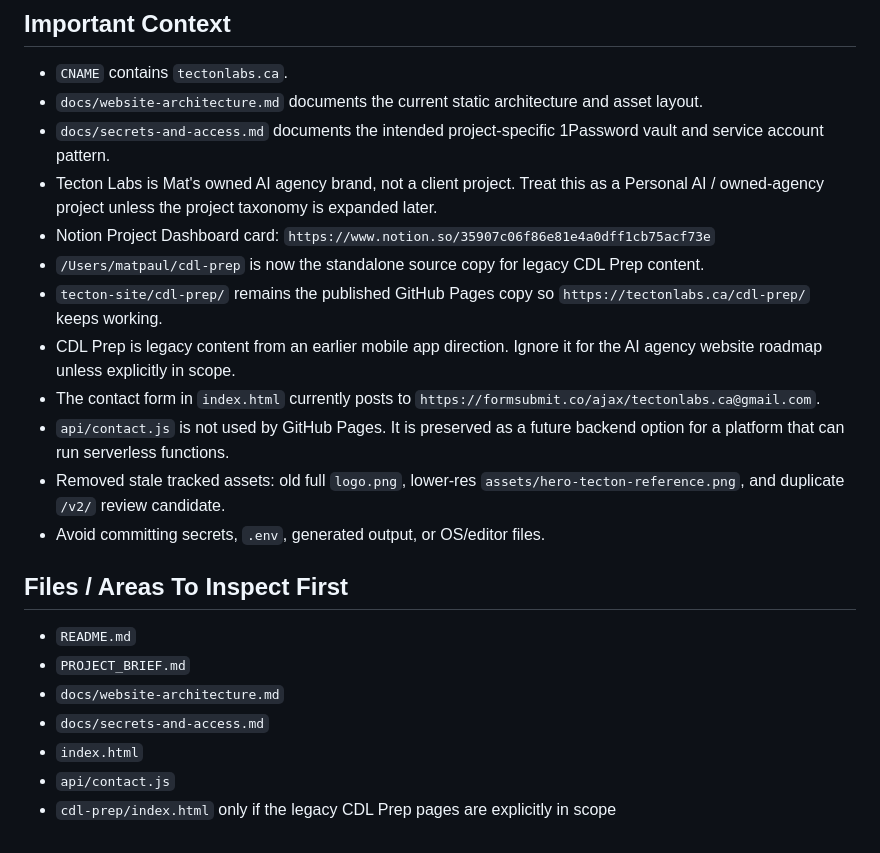
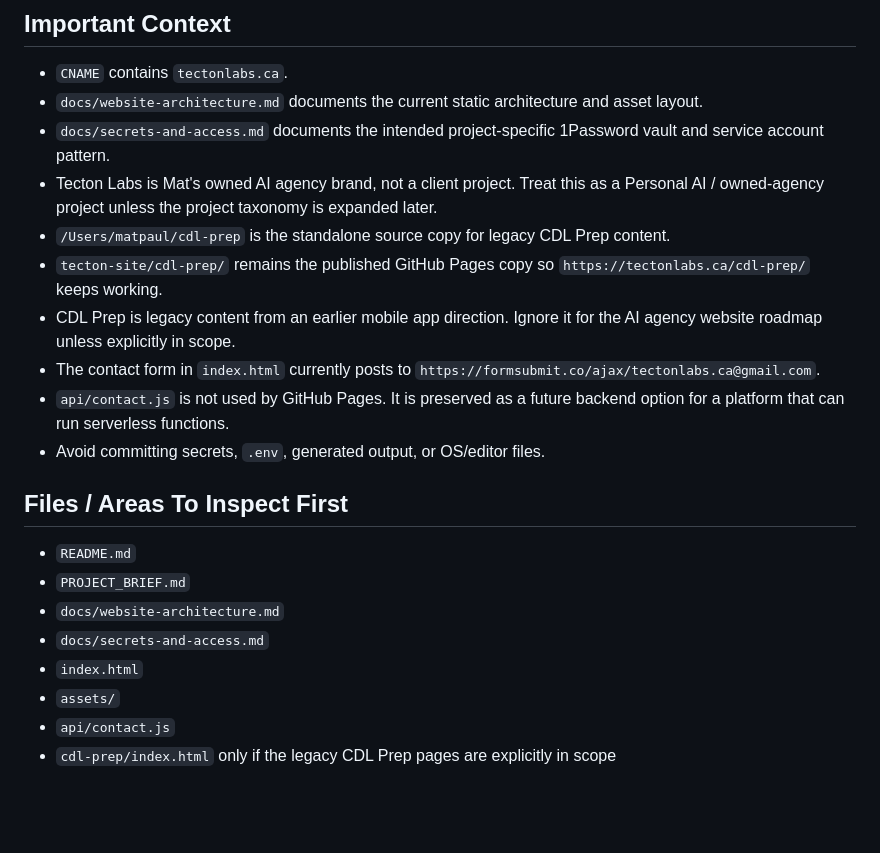
Before and after one commit to Tecton-Labs/tecton-site, a Markdown page: HANDOFF.md, the part around one of its changes. Drawn GitHub-style; blank space fills up the shorter version.

```diff
--- a/HANDOFF.md
+++ b/HANDOFF.md
@@ -67,13 +78,11 @@ Static verification options:
 - `docs/website-architecture.md` documents the current static architecture and asset layout.
 - `docs/secrets-and-access.md` documents the intended project-specific 1Password vault and service account pattern.
 - Tecton Labs is Mat's owned AI agency brand, not a client project. Treat this as a Personal AI / owned-agency project unless the project taxonomy is expanded later.
-- Notion Project Dashboard card: `https://www.notion.so/35907c06f86e81e4a0dff1cb75acf73e`
-- `/Users/matpaul/cdl-prep` is now the standalone source copy for legacy CDL Prep content.
+- `/Users/matpaul/cdl-prep` is the standalone source copy for legacy CDL Prep content.
 - `tecton-site/cdl-prep/` remains the published GitHub Pages copy so `https://tectonlabs.ca/cdl-prep/` keeps working.
 - CDL Prep is legacy content from an earlier mobile app direction. Ignore it for the AI agency website roadmap unless explicitly in scope.
 - The contact form in `index.html` currently posts to `https://formsubmit.co/ajax/tectonlabs.ca@gmail.com`.
 - `api/contact.js` is not used by GitHub Pages. It is preserved as a future backend option for a platform that can run serverless functions.
-- Removed stale tracked assets: old full `logo.png`, lower-res `assets/hero-tecton-reference.png`, and duplicate `/v2/` review candidate.
 - Avoid committing secrets, `.env`, generated output, or OS/editor files.
 
 ## Files / Areas To Inspect First
@@ -83,5 +92,6 @@ Static verification options:
 - `docs/website-architecture.md`
 - `docs/secrets-and-access.md`
 - `index.html`
+- `assets/`
 - `api/contact.js`
 - `cdl-prep/index.html` only if the legacy CDL Prep pages are explicitly in scope
```
Also changed, not shown: other parts of HANDOFF.md (+37 -26 lines).
